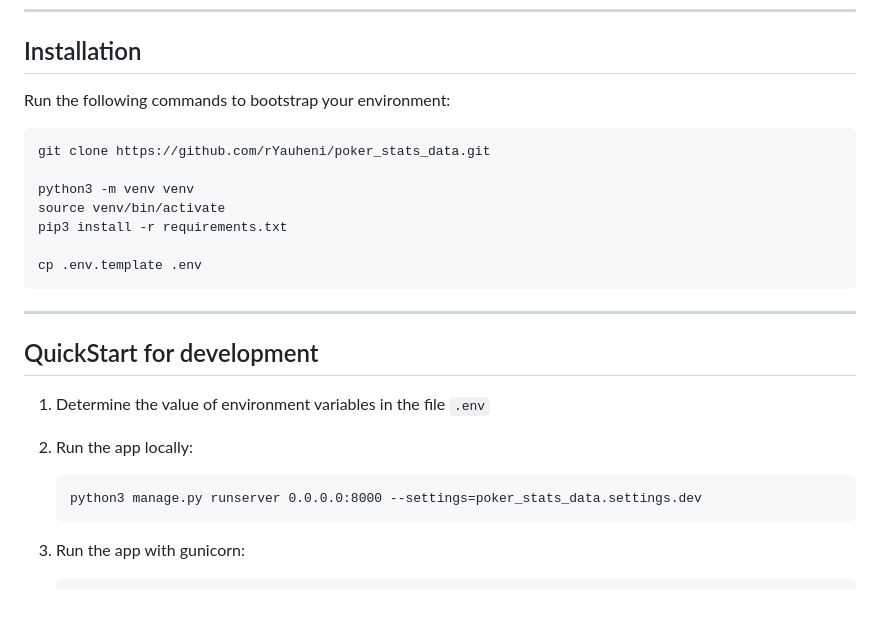
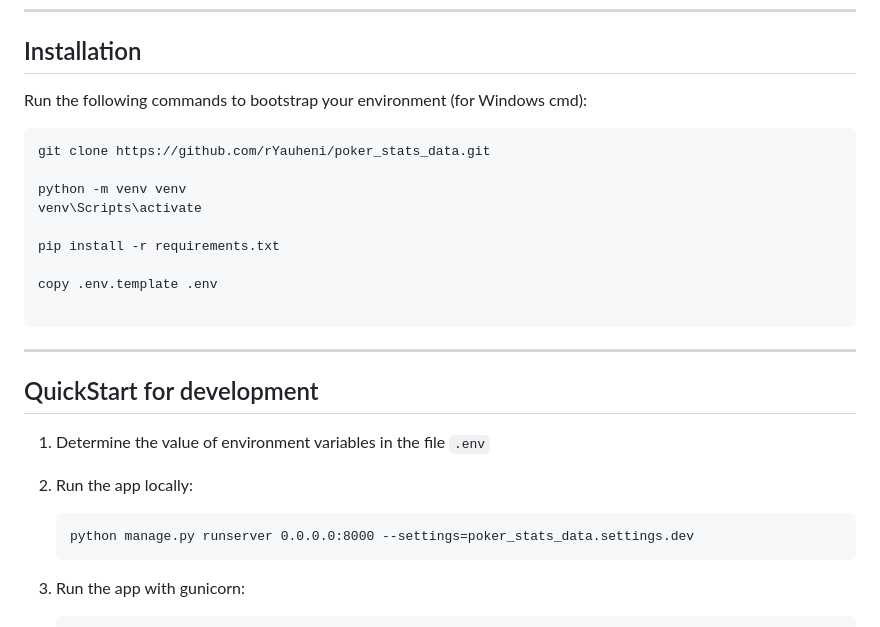
Before and after one commit to rYauheni/poker_stats_data, a Markdown page: README.md, the part around the change printed below. Drawn GitHub-style; blank space fills up the shorter version.

Commit message:
fixed file README.md

````diff
--- a/README.md
+++ b/README.md
@@ -30,16 +30,18 @@ ___
 
 ## Installation
 
-Run the following commands to bootstrap your environment:
+Run the following commands to bootstrap your environment (for Windows cmd):
 
 ```commandline
 git clone https://github.com/rYauheni/poker_stats_data.git
 
-python3 -m venv venv
-source venv/bin/activate
-pip3 install -r requirements.txt
+python -m venv venv
+venv\Scripts\activate
 
-cp .env.template .env
+pip install -r requirements.txt
+
+copy .env.template .env
+
 ```
 
 ___
@@ -52,7 +54,7 @@ ___
 2. Run the app locally:
 
    ```commandline
-   python3 manage.py runserver 0.0.0.0:8000 --settings=poker_stats_data.settings.dev
+   python manage.py runserver 0.0.0.0:8000 --settings=poker_stats_data.settings.dev
    ```
 
 3. Run the app with gunicorn:
````
Also changed, not shown: other parts of README.md (+1 -1 lines).
